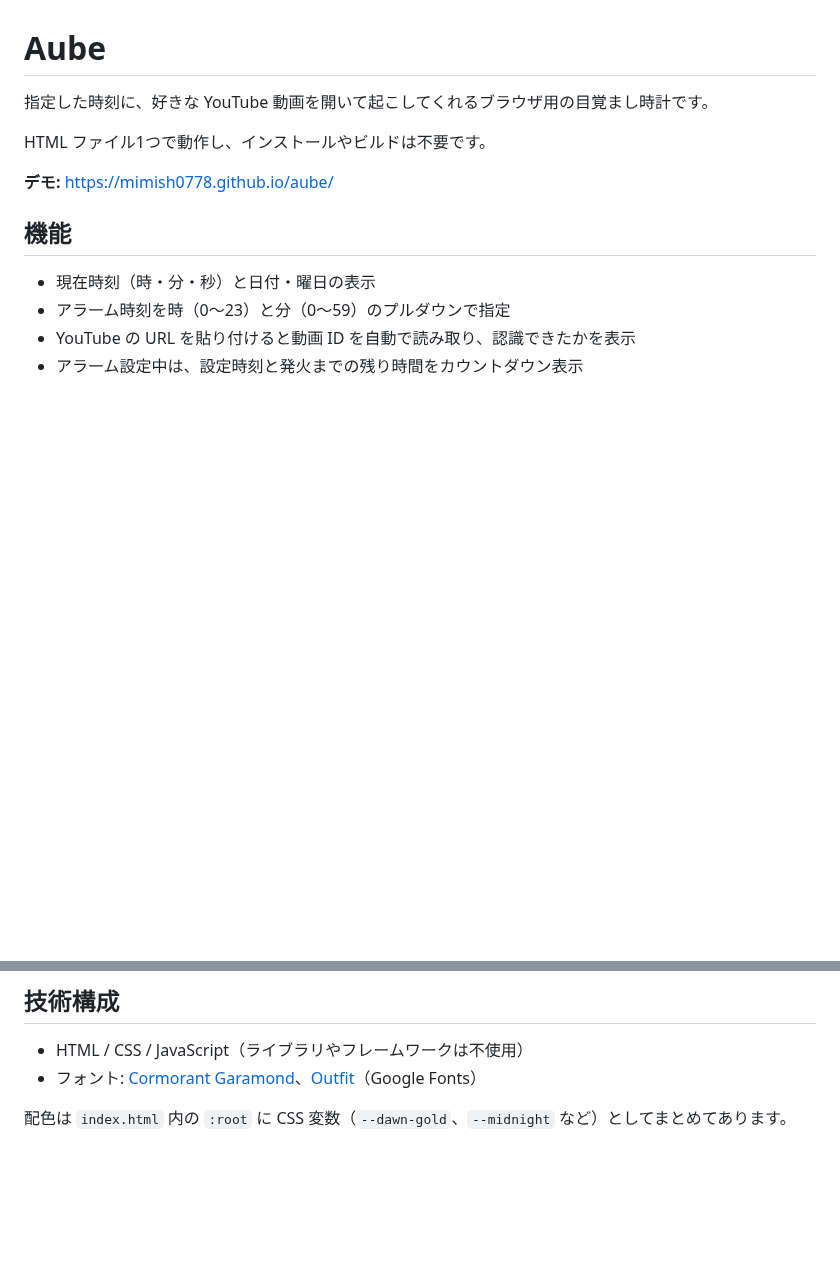
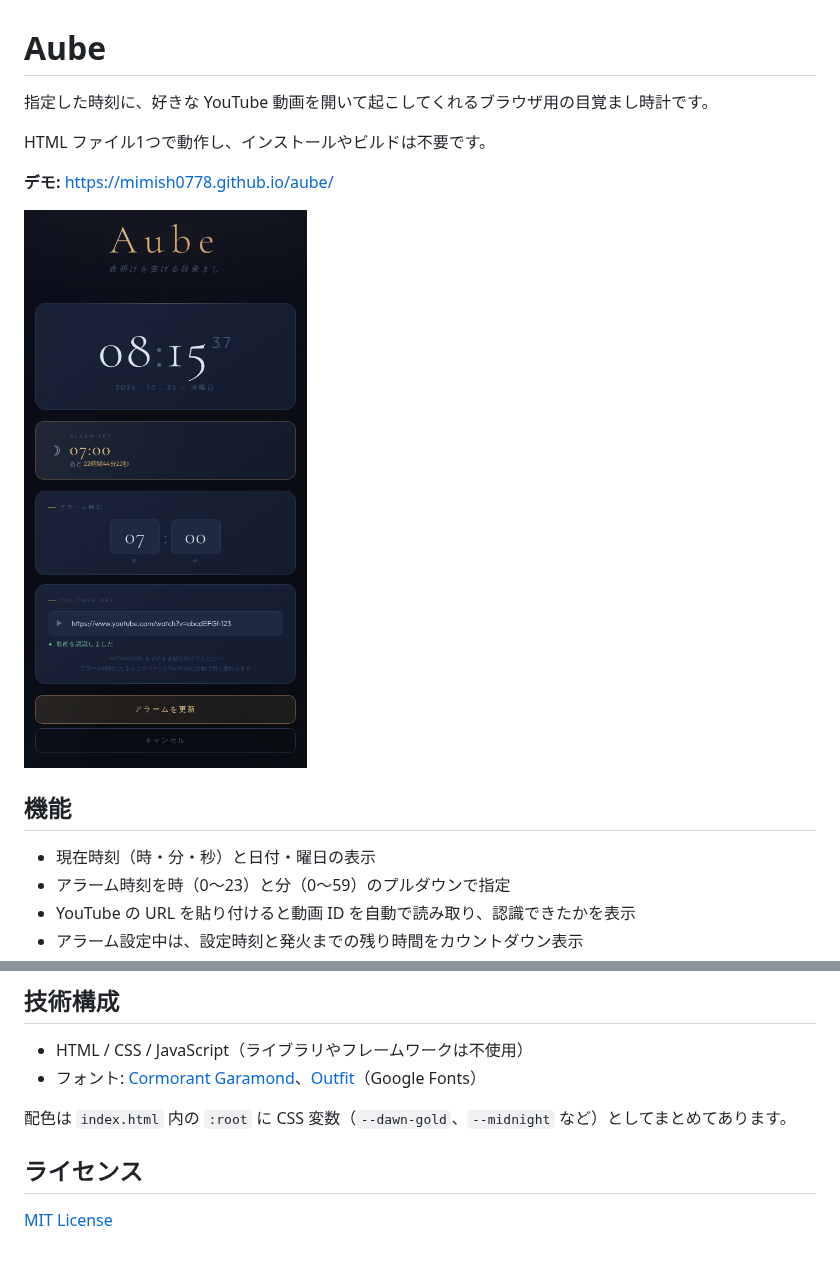
Before and after one commit to mimish0778/aube, a Markdown page: README.md, 2 parts joined by grey strips. Drawn GitHub-style; pictures changed too: images/screenshot.png (added); blank space fills up the shorter version.

Commit message:
Add MIT license and screenshot to README
Co-Authored-By: Claude Opus 5.5 <noreply@anthropic.com>
Claude-Session: https://claude.ai/code/session_0156oWw51WKyeyi9JsQwF7Dq

```diff
--- a/README.md
+++ b/README.md
@@ -5,6 +5,8 @@
 HTML ファイル1つで動作し、インストールやビルドは不要です。
 
 **デモ:** https://mimish0778.github.io/aube/
+
+![Aube の画面](images/screenshot.png)
 
 ## 機能
 
@@ -74,3 +76,7 @@ https://www.youtube.com/shorts/VIDEO_ID
 - フォント: [Cormorant Garamond](https://fonts.google.com/specimen/Cormorant+Garamond)、[Outfit](https://fonts.google.com/specimen/Outfit)（Google Fonts）
 
 配色は `index.html` 内の `:root` に CSS 変数（`--dawn-gold`、`--midnight` など）としてまとめてあります。
+
+## ライセンス
+
+[MIT License](LICENSE)
```
Also changed, not shown: 1 other file.
